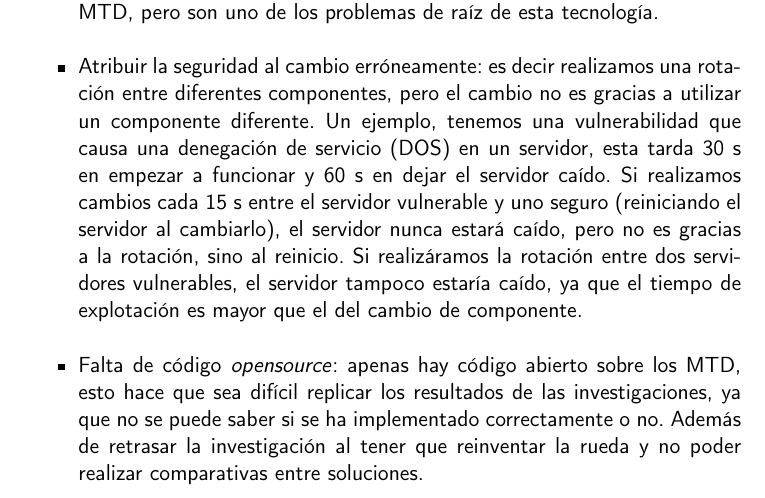
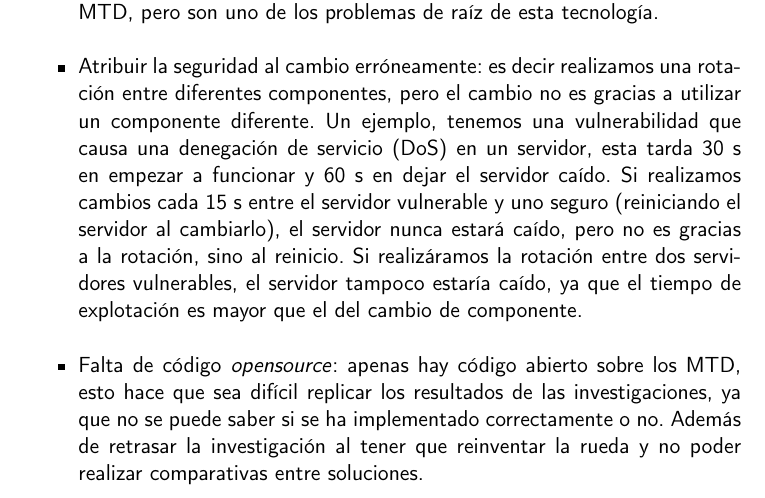
Before and after one commit to marcosrmartin/MTDServer, a LaTeX thesis (doc/proyecto.tex, which reads doc/secciones/03_estado_del_arte.tex): part of page 19 of 31, cut so that both start at the same text. Compiled offline with pdfLaTeX.

Commit message:
Typo
La "o" de "of" no se suele poner en mayúscula

```diff
--- a/doc/secciones/03_estado_del_arte.tex
+++ b/doc/secciones/03_estado_del_arte.tex
@@ -64,7 +64,7 @@ A pesar de las diferentes investigaciones e implementaciones que existen, muchas
         \item Tenemos dos componentes inseguros: el sistema será vulnerable siempre. La solución realista sería realizar cambios constantemente hasta parchear las vulnerabilidades, que serían dos en vez de una.
     \end{enumerate}
     Como hemos dicho antes estos ejemplos no aplican a todas las tecnologías MTD, pero son uno de los problemas de raíz de esta tecnología.
-    \item Atribuir la seguridad al cambio erróneamente: es decir realizamos una rotación entre diferentes componentes, pero el cambio no es gracias a utilizar un componente diferente. Un ejemplo, tenemos una vulnerabilidad que causa una denegación de servicio (DOS) en un servidor, esta tarda 30 s en empezar a funcionar y 60 s en dejar el servidor caído. Si realizamos cambios cada 15 s entre el servidor vulnerable y uno seguro (reiniciando el servidor al cambiarlo), el servidor nunca estará caído, pero no es gracias a la rotación, sino al reinicio. Si realizáramos la rotación entre dos servidores vulnerables, el servidor tampoco estaría caído, ya que el tiempo de explotación es mayor que el del cambio de componente.
+    \item Atribuir la seguridad al cambio erróneamente: es decir realizamos una rotación entre diferentes componentes, pero el cambio no es gracias a utilizar un componente diferente. Un ejemplo, tenemos una vulnerabilidad que causa una denegación de servicio (DoS) en un servidor, esta tarda 30 s en empezar a funcionar y 60 s en dejar el servidor caído. Si realizamos cambios cada 15 s entre el servidor vulnerable y uno seguro (reiniciando el servidor al cambiarlo), el servidor nunca estará caído, pero no es gracias a la rotación, sino al reinicio. Si realizáramos la rotación entre dos servidores vulnerables, el servidor tampoco estaría caído, ya que el tiempo de explotación es mayor que el del cambio de componente.
     \item Falta de código \textit{opensource}: apenas hay código abierto sobre los MTD, esto hace que sea difícil replicar los resultados de las investigaciones, ya que no se puede saber si se ha implementado correctamente o no. Además de retrasar la investigación al tener que reinventar la rueda y no poder realizar comparativas entre soluciones.
 \end{itemize}
 
```
